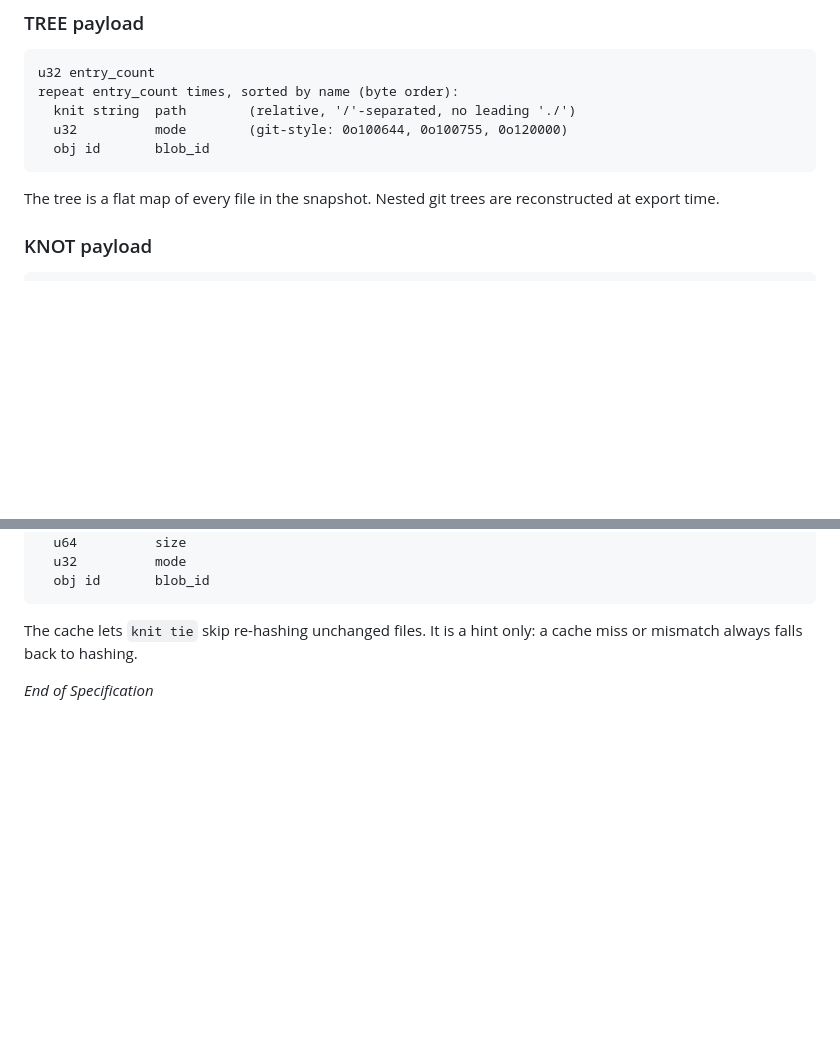
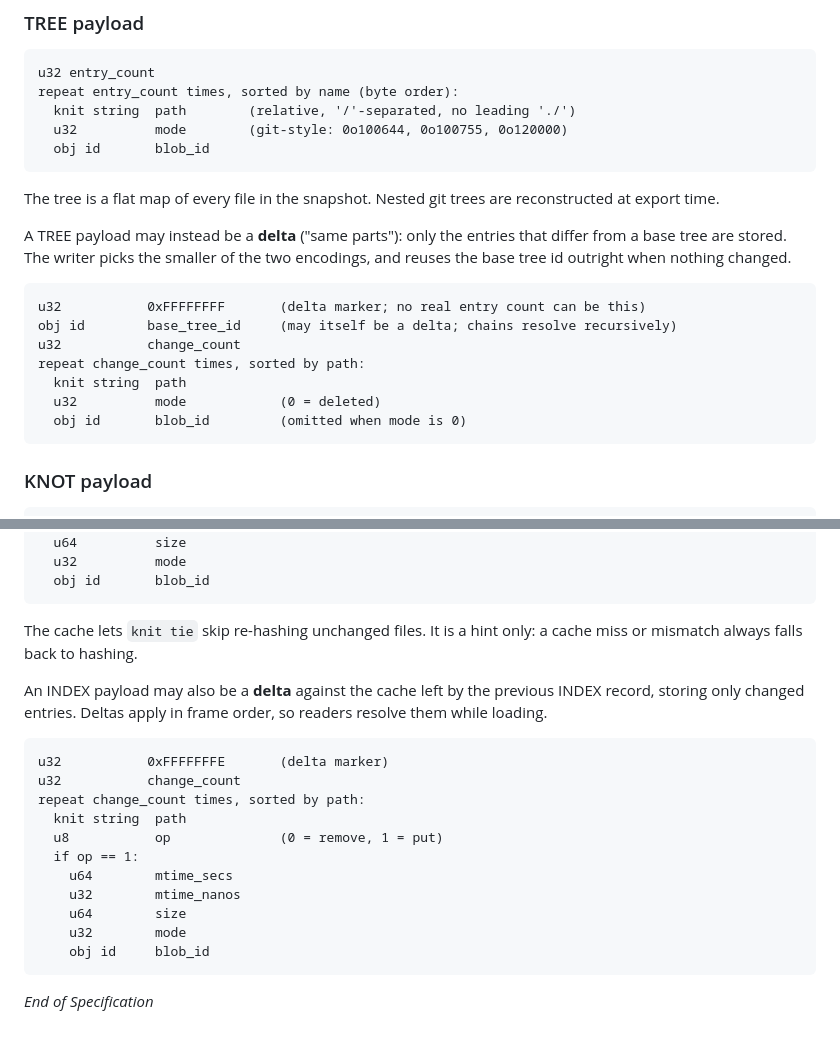
Before and after one commit to axiomwtf/axiomwtf.github.io, a Markdown page: knitspec.md, 2 parts joined by grey strips. Drawn GitHub-style; blank space fills up the shorter version.

Commit message:
knitspec: document tree and index deltas
Generated with [Devin](https://devin.ai)

Co-Authored-By: Devin <158243242+devin-ai-integration[bot]@users.noreply.github.com>

````diff
--- a/knitspec.md
+++ b/knitspec.md
@@ -407,6 +407,20 @@ repeat entry_count times, sorted by name (byte order):
 The tree is a flat map of every file in the snapshot. Nested git trees are
 reconstructed at export time.
 
+A TREE payload may instead be a **delta** ("same parts"): only the entries
+that differ from a base tree are stored. The writer picks the smaller of the
+two encodings, and reuses the base tree id outright when nothing changed.
+
+```
+u32           0xFFFFFFFF       (delta marker; no real entry count can be this)
+obj id        base_tree_id     (may itself be a delta; chains resolve recursively)
+u32           change_count
+repeat change_count times, sorted by path:
+  knit string  path
+  u32          mode            (0 = deleted)
+  obj id       blob_id         (omitted when mode is 0)
+```
+
 ### KNOT payload
 
 ```
@@ -455,5 +469,23 @@ repeat entry_count times, sorted by path:
 The cache lets `knit tie` skip re-hashing unchanged files. It is a hint only:
 a cache miss or mismatch always falls back to hashing.
 
+An INDEX payload may also be a **delta** against the cache left by the
+previous INDEX record, storing only changed entries. Deltas apply in frame
+order, so readers resolve them while loading.
+
+```
+u32           0xFFFFFFFE       (delta marker)
+u32           change_count
+repeat change_count times, sorted by path:
+  knit string  path
+  u8           op              (0 = remove, 1 = put)
+  if op == 1:
+    u64        mtime_secs
+    u32        mtime_nanos
+    u64        size
+    u32        mode
+    obj id     blob_id
+```
+
 
 *End of Specification*
````
